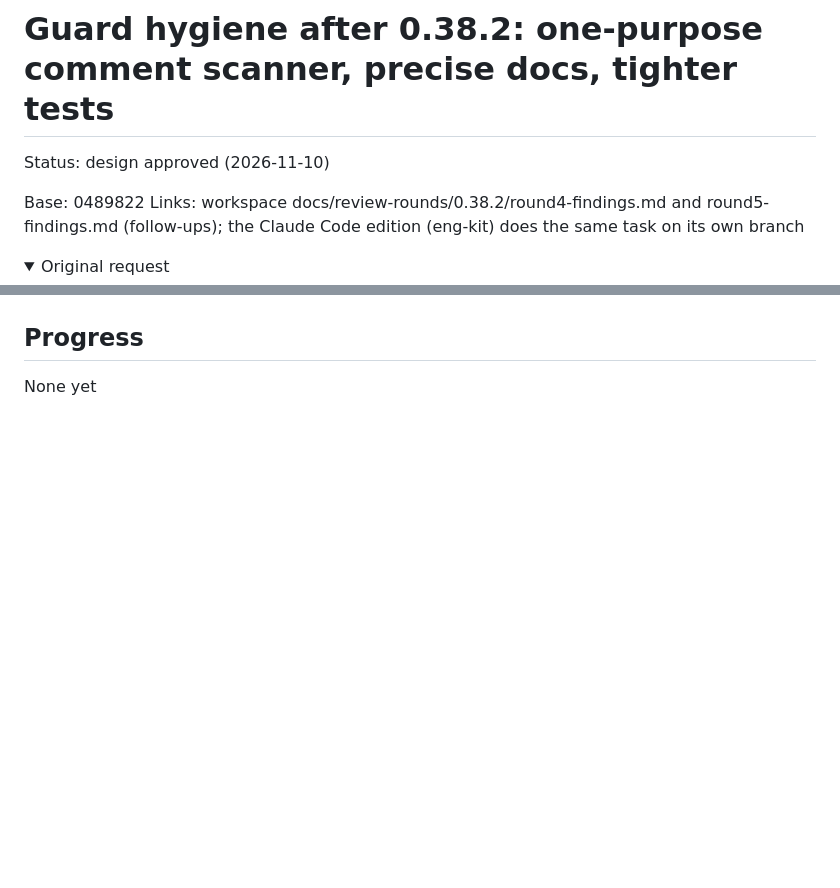
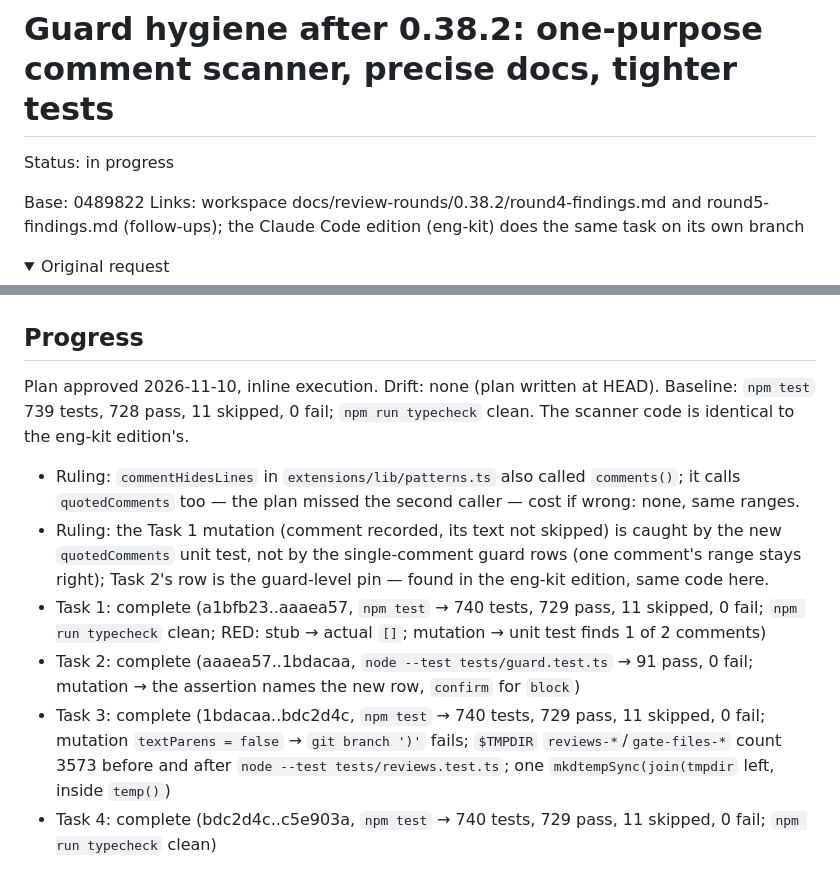
Before and after one commit to rkaliev/pi-engineering-kit, a Markdown page: docs/tasks/2026-11-10-guard-hygiene.md, 2 parts joined by grey strips. Drawn GitHub-style; folded sections open; blank space fills up the shorter version.

Commit message:
docs(tasks): guard hygiene progress

```diff
--- a/docs/tasks/2026-11-10-guard-hygiene.md
+++ b/docs/tasks/2026-11-10-guard-hygiene.md
@@ -1,6 +1,6 @@
 # Guard hygiene after 0.38.2: one-purpose comment scanner, precise docs, tighter tests
 
-Status: design approved (2026-11-10)
+Status: in progress
 <!-- draft → design approved (YYYY-MM-DD) → plan approved (YYYY-MM-DD) → in progress. Lives only on its work branch at docs/tasks/YYYY-MM-DD-<slug>.md: when the work is finished, what lasts moves to docs/ and this file is deleted. -->
 Base: 0489822
 Links: workspace docs/review-rounds/0.38.2/round4-findings.md and round5-findings.md (follow-ups); the Claude Code edition (eng-kit) does the same task on its own branch
@@ -134,4 +134,10 @@ Files: `extensions/lib/shell.ts` (scanner and its two exports) · `extensions/li
 
 ## Progress
 
-None yet
+Plan approved 2026-11-10, inline execution. Drift: none (plan written at HEAD). Baseline: `npm test` 739 tests, 728 pass, 11 skipped, 0 fail; `npm run typecheck` clean. The scanner code is identical to the eng-kit edition's.
+- Ruling: `commentHidesLines` in `extensions/lib/patterns.ts` also called `comments()`; it calls `quotedComments` too — the plan missed the second caller — cost if wrong: none, same ranges.
+- Ruling: the Task 1 mutation (comment recorded, its text not skipped) is caught by the new `quotedComments` unit test, not by the single-comment guard rows (one comment's range stays right); Task 2's row is the guard-level pin — found in the eng-kit edition, same code here.
+- Task 1: complete (a1bfb23..aaaea57, `npm test` → 740 tests, 729 pass, 11 skipped, 0 fail; `npm run typecheck` clean; RED: stub → actual `[]`; mutation → unit test finds 1 of 2 comments)
+- Task 2: complete (aaaea57..1bdacaa, `node --test tests/guard.test.ts` → 91 pass, 0 fail; mutation → the assertion names the new row, `confirm` for `block`)
+- Task 3: complete (1bdacaa..bdc2d4c, `npm test` → 740 tests, 729 pass, 11 skipped, 0 fail; mutation `textParens = false` → `git branch ')'` fails; `$TMPDIR` `reviews-*`/`gate-files-*` count 3573 before and after `node --test tests/reviews.test.ts`; one `mkdtempSync(join(tmpdir` left, inside `temp()`)
+- Task 4: complete (bdc2d4c..c5e903a, `npm test` → 740 tests, 729 pass, 11 skipped, 0 fail; `npm run typecheck` clean)
```
Also changed, not shown: other parts of docs/tasks/2026-11-10-guard-hygiene.md (+20 -20 lines).
